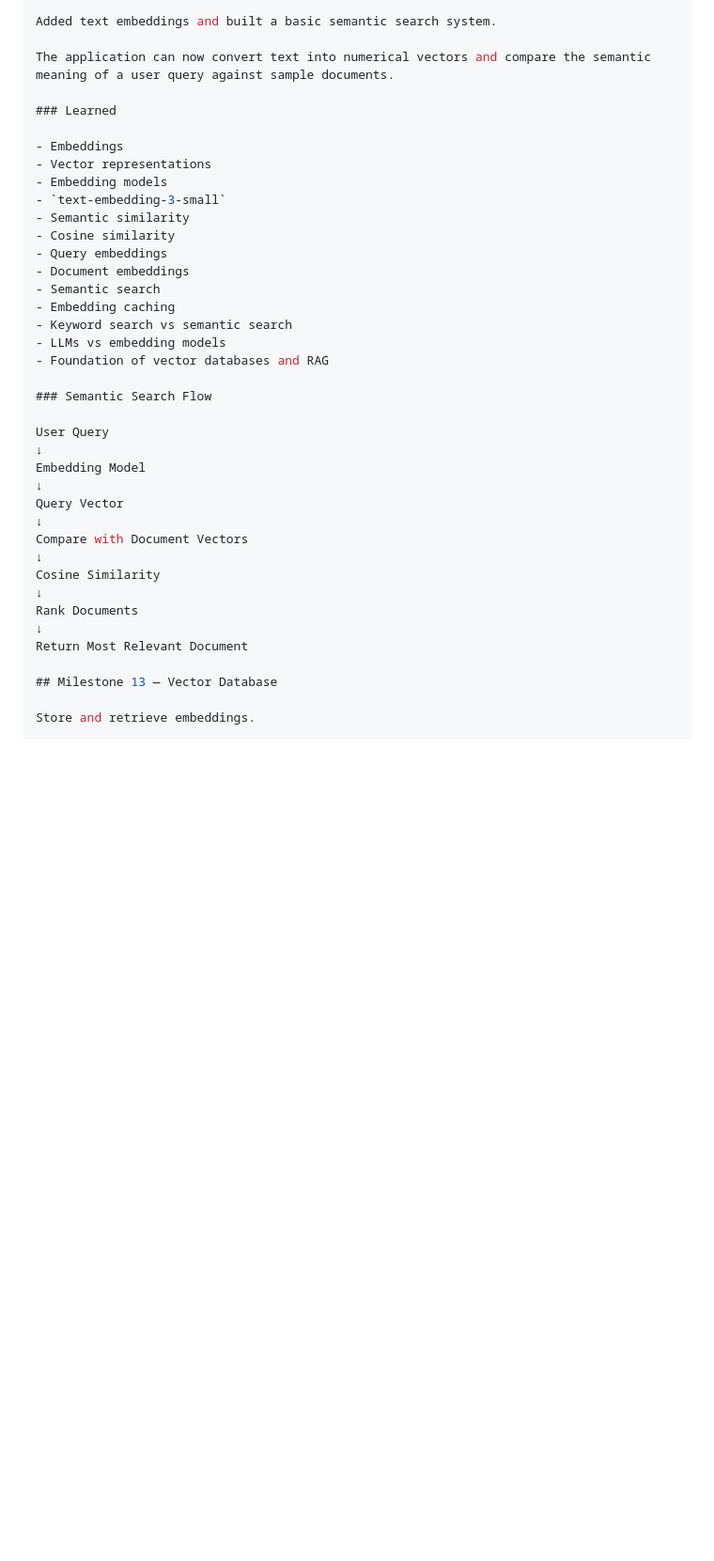
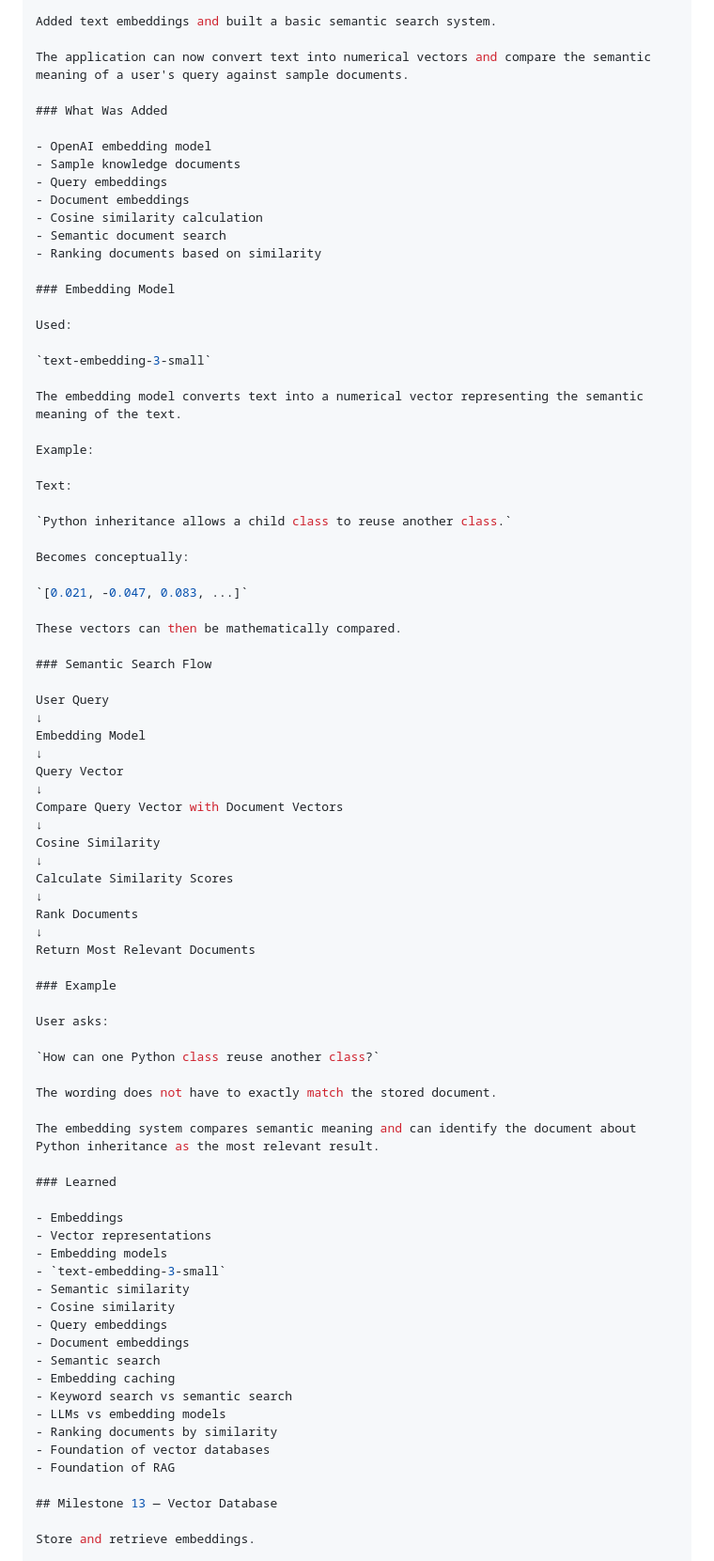
Before and after one commit to skandikonda8/My-AI-Journey-2026, a Markdown page: Readme.md, the part around one of its changes. Shown at 94% size. Drawn GitHub-style; blank space fills up the shorter version.

```diff
--- a/Readme.md
+++ b/Readme.md
@@ -363,7 +409,65 @@ Supported operations:
 
 Added text embeddings and built a basic semantic search system.
 
-The application can now convert text into numerical vectors and compare the semantic meaning of a user query against sample documents.
+The application can now convert text into numerical vectors and compare the semantic meaning of a user's query against sample documents.
+
+### What Was Added
+
+- OpenAI embedding model
+- Sample knowledge documents
+- Query embeddings
+- Document embeddings
+- Cosine similarity calculation
+- Semantic document search
+- Ranking documents based on similarity
+
+### Embedding Model
+
+Used:
+
+`text-embedding-3-small`
+
+The embedding model converts text into a numerical vector representing the semantic meaning of the text.
+
+Example:
+
+Text:
+
+`Python inheritance allows a child class to reuse another class.`
+
+Becomes conceptually:
+
+`[0.021, -0.047, 0.083, ...]`
+
+These vectors can then be mathematically compared.
+
+### Semantic Search Flow
+
+User Query
+↓
+Embedding Model
+↓
+Query Vector
+↓
+Compare Query Vector with Document Vectors
+↓
+Cosine Similarity
+↓
+Calculate Similarity Scores
+↓
+Rank Documents
+↓
+Return Most Relevant Documents
+
+### Example
+
+User asks:
+
+`How can one Python class reuse another class?`
+
+The wording does not have to exactly match the stored document.
+
+The embedding system compares semantic meaning and can identify the document about Python inheritance as the most relevant result.
 
 ### Learned
 
@@ -379,23 +483,9 @@ The application can now convert text into numerical vectors and compare the sema
 - Embedding caching
 - Keyword search vs semantic search
 - LLMs vs embedding models
-- Foundation of vector databases and RAG
-
-### Semantic Search Flow
-
-User Query
-↓
-Embedding Model
-↓
-Query Vector
-↓
-Compare with Document Vectors
-↓
-Cosine Similarity
-↓
-Rank Documents
-↓
-Return Most Relevant Document
+- Ranking documents by similarity
+- Foundation of vector databases
+- Foundation of RAG
 
 ## Milestone 13 — Vector Database
 
```
Also changed, not shown: other parts of Readme.md (+50 -4 lines).
